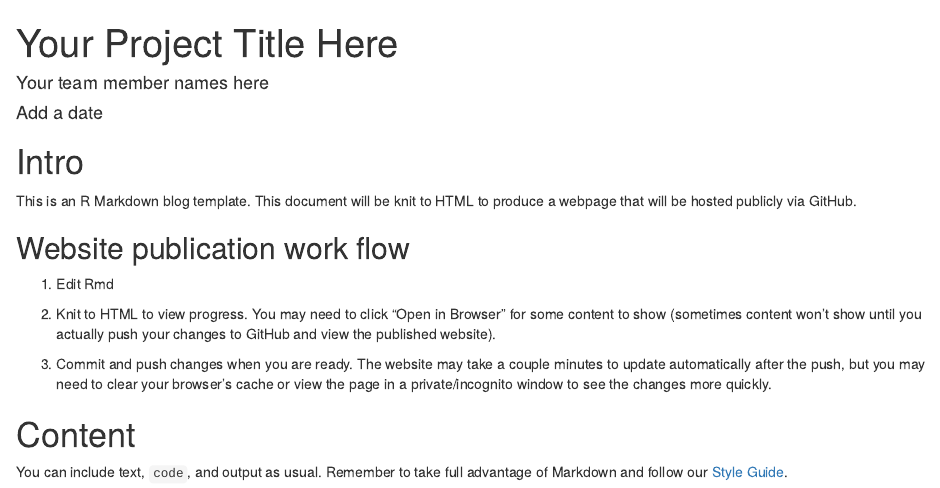
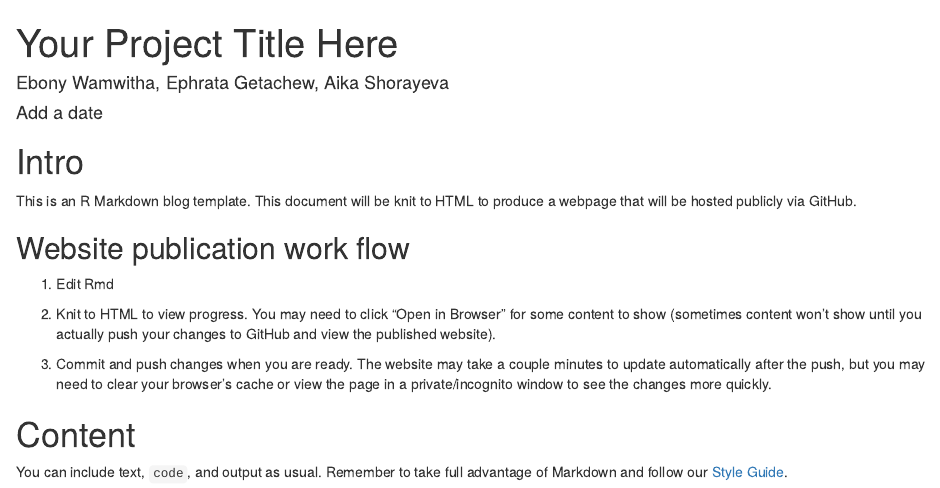
Before and after one commit to acstat231-f23/blog-eea, an R Markdown document (index.Rmd): the page in a window 1100 px wide, from its top. Rendered offline with R 4.5, knitr and Pandoc, with nearby package versions; drawn as R Markdown's standard HTML page in place of the format the file asks for.

Commit message:
first commit

```diff
--- a/index.Rmd
+++ b/index.Rmd
@@ -1,6 +1,6 @@
 ---
 title: "Your Project Title Here"
-author: "Your team member names here"
+author: "Ebony Wamwitha, Ephrata Getachew, Aika Shorayeva"
 date: "Add a date"
 output:
   rmdformats::readthedown:
```
